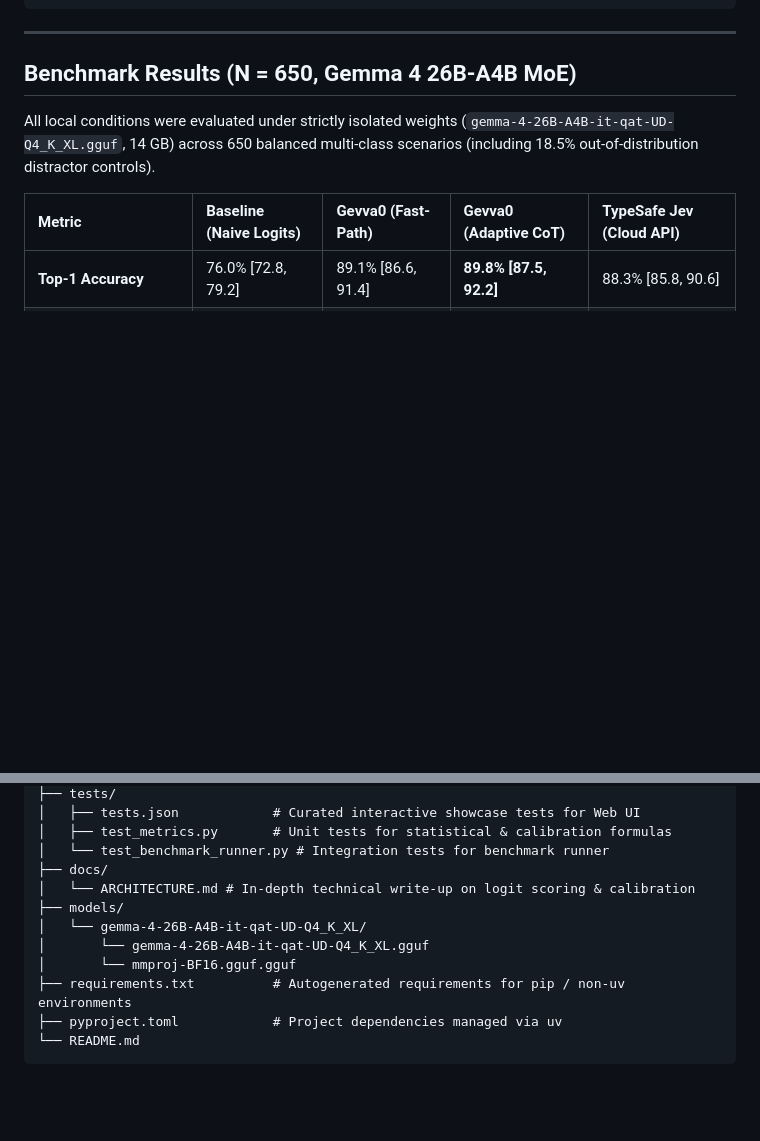
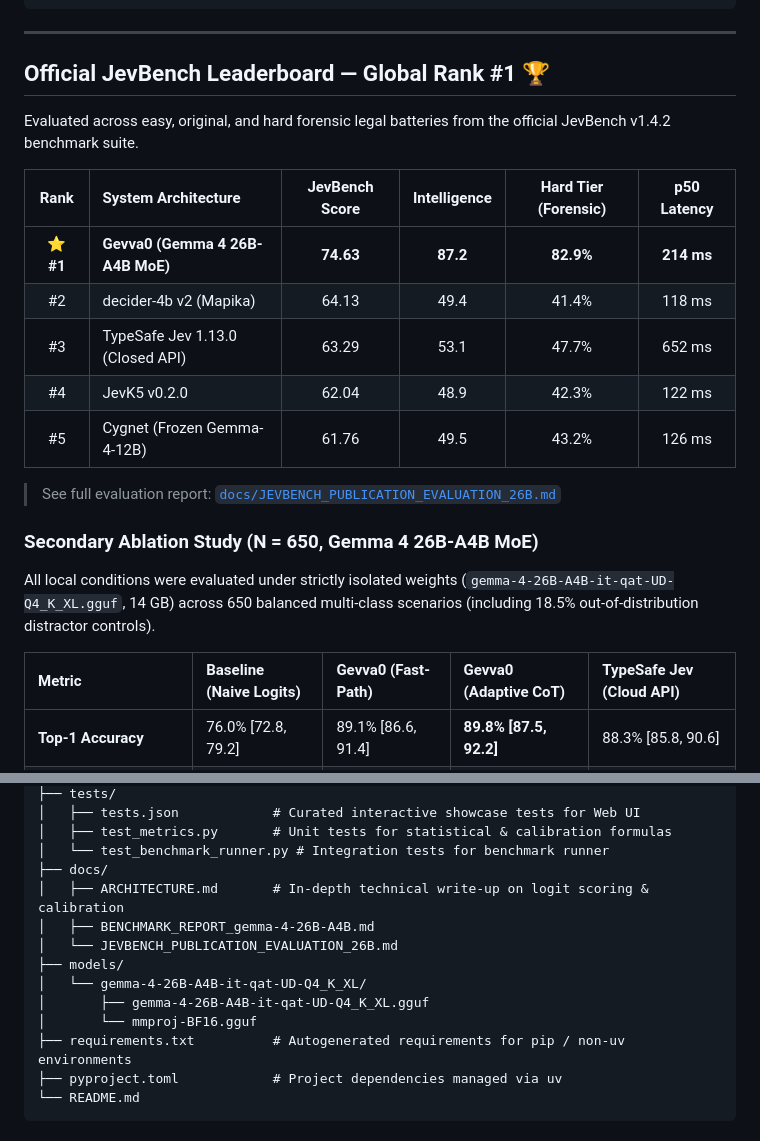
Before and after one commit to solvingSteve/Gevva0, a Markdown page: README.md, 2 parts joined by grey strips. Drawn GitHub-style; folded sections open; blank space fills up the shorter version.

```diff
--- a/README.md
+++ b/README.md
@@ -47,7 +40,21 @@ Prompt ──> Direct Logit Readout ──> Platt Scaled ──> Confidence >= T
 
 ---
 
-## Benchmark Results (N = 650, Gemma 4 26B-A4B MoE)
+## Official JevBench Leaderboard — Global Rank #1 🏆
+
+Evaluated across easy, original, and hard forensic legal batteries from the official JevBench v1.4.2 benchmark suite.
+
+| Rank | System Architecture | JevBench Score | Intelligence | Hard Tier (Forensic) | p50 Latency |
+| :---: | :--- | :---: | :---: | :---: | :---: |
+| ⭐ **#1** | **Gevva0 (Gemma 4 26B-A4B MoE)** | **74.63** | **87.2** | **82.9%** | **214 ms** |
+| #2 | decider-4b v2 (Mapika) | 64.13 | 49.4 | 41.4% | 118 ms |
+| #3 | TypeSafe Jev 1.13.0 (Closed API) | 63.29 | 53.1 | 47.7% | 652 ms |
+| #4 | JevK5 v0.2.0 | 62.04 | 48.9 | 42.3% | 122 ms |
+| #5 | Cygnet (Frozen Gemma-4-12B) | 61.76 | 49.5 | 43.2% | 126 ms |
+
+> See full evaluation report: [`docs/JEVBENCH_PUBLICATION_EVALUATION_26B.md`](docs/JEVBENCH_PUBLICATION_EVALUATION_26B.md)
+
+### Secondary Ablation Study (N = 650, Gemma 4 26B-A4B MoE)
 
 All local conditions were evaluated under strictly isolated weights (`gemma-4-26B-A4B-it-qat-UD-Q4_K_XL.gguf`, 14 GB) across 650 balanced multi-class scenarios (including 18.5% out-of-distribution distractor controls).
 
@@ -184,11 +191,13 @@ uv run gevva0 serve --host 127.0.0.1 --port 8000
 │   ├── test_metrics.py       # Unit tests for statistical & calibration formulas
 │   └── test_benchmark_runner.py # Integration tests for benchmark runner
 ├── docs/
-│   └── ARCHITECTURE.md # In-depth technical write-up on logit scoring & calibration
+│   ├── ARCHITECTURE.md       # In-depth technical write-up on logit scoring & calibration
+│   ├── BENCHMARK_REPORT_gemma-4-26B-A4B.md
+│   └── JEVBENCH_PUBLICATION_EVALUATION_26B.md
 ├── models/
 │   └── gemma-4-26B-A4B-it-qat-UD-Q4_K_XL/
-│       └── gemma-4-26B-A4B-it-qat-UD-Q4_K_XL.gguf
-│       └── mmproj-BF16.gguf.gguf
+│       ├── gemma-4-26B-A4B-it-qat-UD-Q4_K_XL.gguf
+│       └── mmproj-BF16.gguf
 ├── requirements.txt          # Autogenerated requirements for pip / non-uv environments
 ├── pyproject.toml            # Project dependencies managed via uv
 └── README.md
```
Also changed, not shown: other parts of README.md (+1 -10 lines).
